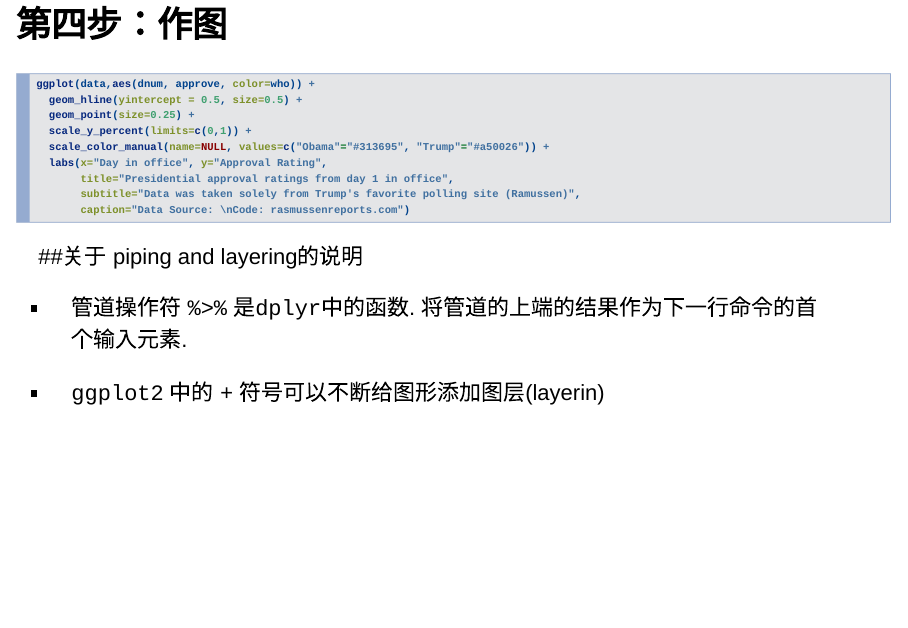
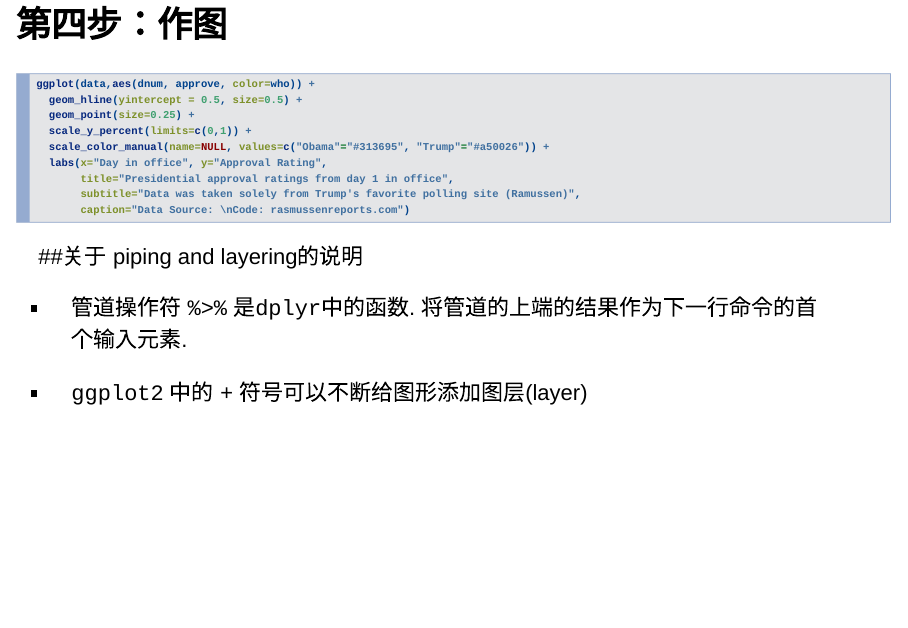
Before and after one commit to lidingruc/tryGit, an R Markdown document (deck2/deck2.Rmd): page 25 of 33. Rendered offline with R 4.5, knitr and Pandoc, with nearby package versions; the code chunks are not run, so their results and figures are left out; drawn as Slidy slides in place of the format the file asks for.

Commit message:
xiugai bu

```diff
--- a/deck2/deck2.Rmd
+++ b/deck2/deck2.Rmd
@@ -212,7 +212,7 @@ ggplot(data,aes(dnum, approve, color=who)) +
 
 - 管道操作符 `%>%` 是`dplyr`中的函数. 将管道的上端的结果作为下一行命令的首个输入元素.
 
-- `ggplot2` 中的 `+` 符号可以不断给图形添加图层(layerin)
+- `ggplot2` 中的 `+` 符号可以不断给图形添加图层(layer)
 
 
 # R的学习方法与资料
```
